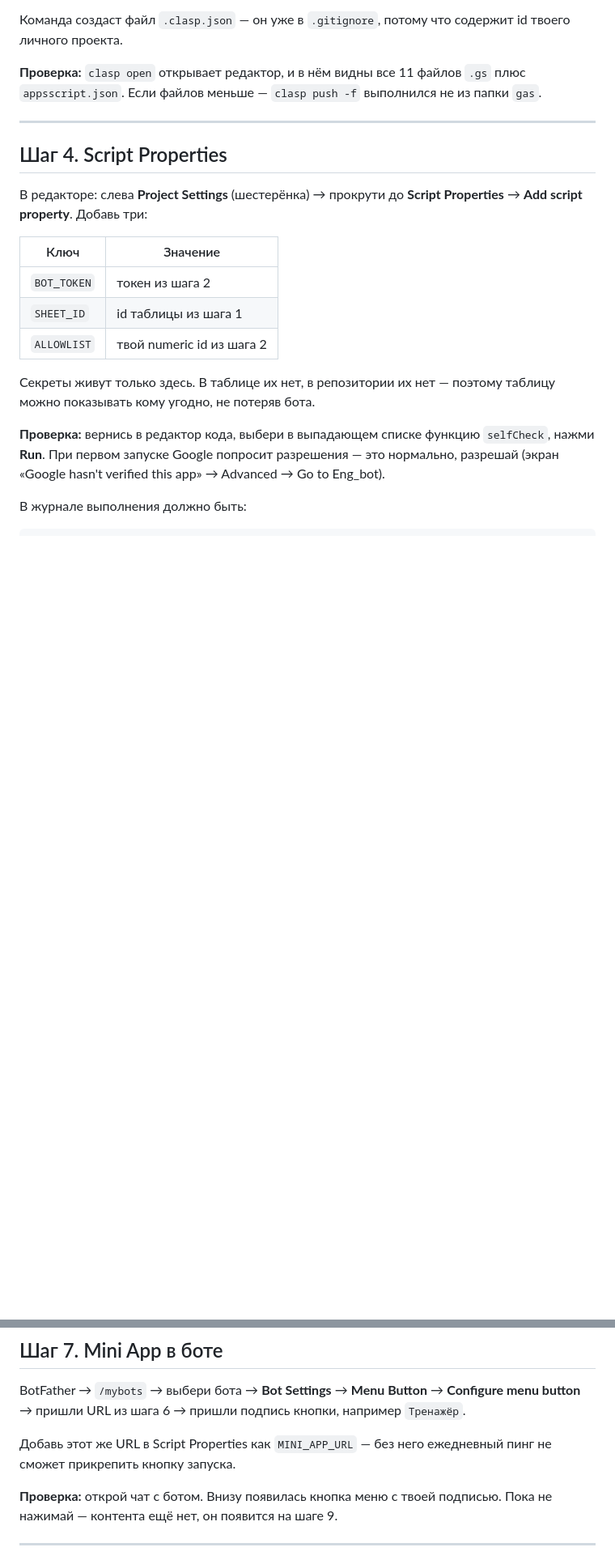
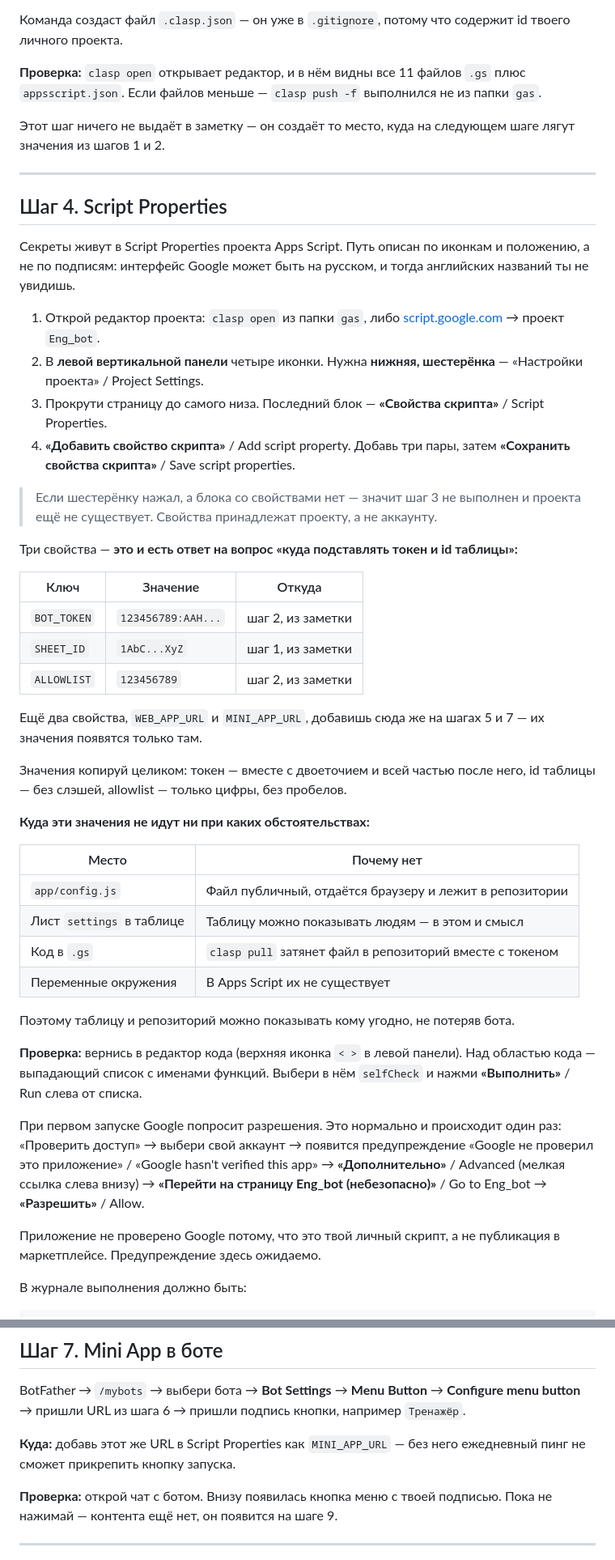
Before and after one commit to EnOtik911/eng-bot, a Markdown page: docs/deploy.md, 2 parts joined by grey strips. Shown at 81% size. GitHub-like rendering; blank space fills up the shorter version.

```diff
--- a/docs/deploy.md
+++ b/docs/deploy.md
@@ -82,26 +107,67 @@ id твоего личного проекта.
 `.gs` плюс `appsscript.json`. Если файлов меньше — `clasp push -f` выполнился
 не из папки `gas`.
 
+Этот шаг ничего не выдаёт в заметку — он создаёт то место, куда на следующем шаге
+лягут значения из шагов 1 и 2.
+
 ---
 
 ## Шаг 4. Script Properties
 
-В редакторе: слева **Project Settings** (шестерёнка) → прокрути до
-**Script Properties** → **Add script property**. Добавь три:
+Секреты живут в Script Properties проекта Apps Script. Путь описан по иконкам и
+положению, а не по подписям: интерфейс Google может быть на русском, и тогда
+английских названий ты не увидишь.
 
-| Ключ | Значение |
+1. Открой редактор проекта: `clasp open` из папки `gas`, либо
+   [script.google.com](https://script.google.com) → проект `Eng_bot`.
+2. В **левой вертикальной панели** четыре иконки. Нужна **нижняя, шестерёнка** —
+   «Настройки проекта» / Project Settings.
+3. Прокрути страницу до самого низа. Последний блок —
+   **«Свойства скрипта»** / Script Properties.
+4. **«Добавить свойство скрипта»** / Add script property. Добавь три пары,
+   затем **«Сохранить свойства скрипта»** / Save script properties.
+
+> Если шестерёнку нажал, а блока со свойствами нет — значит шаг 3 не выполнен
+> и проекта ещё не существует. Свойства принадлежат проекту, а не аккаунту.
+
+Три свойства — **это и есть ответ на вопрос «куда подставлять токен и id таблицы»:**
+
+| Ключ | Значение | Откуда |
+|---|---|---|
+| `BOT_TOKEN` | `123456789:AAH...` | шаг 2, из заметки |
+| `SHEET_ID` | `1AbC...XyZ` | шаг 1, из заметки |
+| `ALLOWLIST` | `123456789` | шаг 2, из заметки |
+
+Ещё два свойства, `WEB_APP_URL` и `MINI_APP_URL`, добавишь сюда же на шагах 5 и 7 —
+их значения появятся только там.
+
+Значения копируй целиком: токен — вместе с двоеточием и всей частью после него,
+id таблицы — без слэшей, allowlist — только цифры, без пробелов.
+
+**Куда эти значения не идут ни при каких обстоятельствах:**
+
+| Место | Почему нет |
 |---|---|
-| `BOT_TOKEN` | токен из шага 2 |
-| `SHEET_ID` | id таблицы из шага 1 |
-| `ALLOWLIST` | твой numeric id из шага 2 |
+| `app/config.js` | Файл публичный, отдаётся браузеру и лежит в репозитории |
+| Лист `settings` в таблице | Таблицу можно показывать людям — в этом и смысл |
+| Код в `.gs` | `clasp pull` затянет файл в репозиторий вместе с токеном |
+| Переменные окружения | В Apps Script их не существует |
 
-Секреты живут только здесь. В таблице их нет, в репозитории их нет — поэтому
-таблицу можно показывать кому угодно, не потеряв бота.
+Поэтому таблицу и репозиторий можно показывать кому угодно, не потеряв бота.
 
-**Проверка:** вернись в редактор кода, выбери в выпадающем списке функцию
-`selfCheck`, нажми **Run**. При первом запуске Google попросит разрешения — это
-нормально, разрешай (экран «Google hasn't verified this app» → Advanced →
-Go to Eng_bot).
+**Проверка:** вернись в редактор кода (верхняя иконка `< >` в левой панели).
+Над областью кода — выпадающий список с именами функций. Выбери в нём `selfCheck`
+и нажми **«Выполнить»** / Run слева от списка.
+
+При первом запуске Google попросит разрешения. Это нормально и происходит один раз:
+«Проверить доступ» → выбери свой аккаунт → появится предупреждение
+«Google не проверил это приложение» / «Google hasn't verified this app» →
+**«Дополнительно»** / Advanced (мелкая ссылка слева внизу) →
+**«Перейти на страницу Eng_bot (небезопасно)»** / Go to Eng_bot →
+**«Разрешить»** / Allow.
+
+Приложение не проверено Google потому, что это твой личный скрипт, а не публикация
+в маркетплейсе. Предупреждение здесь ожидаемо.
 
 В журнале выполнения должно быть:
 
@@ -196,8 +270,8 @@ BotFather → `/mybots` → выбери бота → **Bot Settings** → **Men
 **Configure menu button** → пришли URL из шага 6 → пришли подпись кнопки,
 например `Тренажёр`.
 
-Добавь этот же URL в Script Properties как `MINI_APP_URL` — без него ежедневный
-пинг не сможет прикрепить кнопку запуска.
+**Куда:** добавь этот же URL в Script Properties как `MINI_APP_URL` — без него
+ежедневный пинг не сможет прикрепить кнопку запуска.
 
 **Проверка:** открой чат с ботом. Внизу появилась кнопка меню с твоей подписью.
 Пока не нажимай — контента ещё нет, он появится на шаге 9.
```
Also changed, not shown: other parts of docs/deploy.md (+56 -16 lines).
